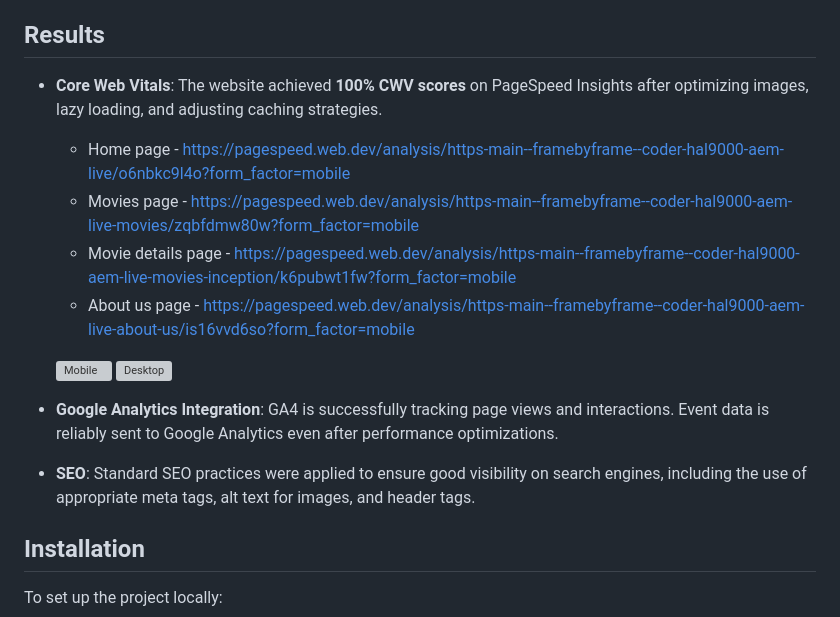
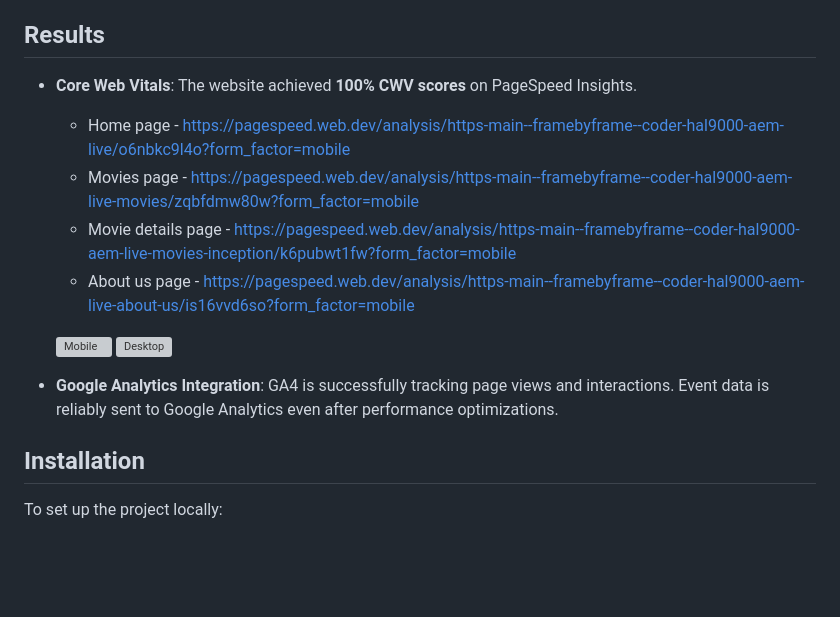
Before and after one commit to coder-hal9000/framebyframe, a Markdown page: README.md, the part around the change. Rendered like a GitHub page; blank space fills up the shorter version; grey boxes are pictures that could not be loaded.

Commit message:
chore: update readme

```diff
--- a/README.md
+++ b/README.md
@@ -57,7 +57,7 @@
 
 ## Results
 
-- **Core Web Vitals**: The website achieved **100% CWV scores** on PageSpeed Insights after optimizing images, lazy loading, and adjusting caching strategies.
+- **Core Web Vitals**: The website achieved **100% CWV scores** on PageSpeed Insights.
 
   - Home page - https://pagespeed.web.dev/analysis/https-main--framebyframe--coder-hal9000-aem-live/o6nbkc9l4o?form_factor=mobile
   - Movies page - https://pagespeed.web.dev/analysis/https-main--framebyframe--coder-hal9000-aem-live-movies/zqbfdmw80w?form_factor=mobile
@@ -69,8 +69,6 @@
 
 
 - **Google Analytics Integration**: GA4 is successfully tracking page views and interactions. Event data is reliably sent to Google Analytics even after performance optimizations.
-- **SEO**: Standard SEO practices were applied to ensure good visibility on search engines, including the use of appropriate meta tags, alt text for images, and header tags.
-
 
 ## Installation
 
```
